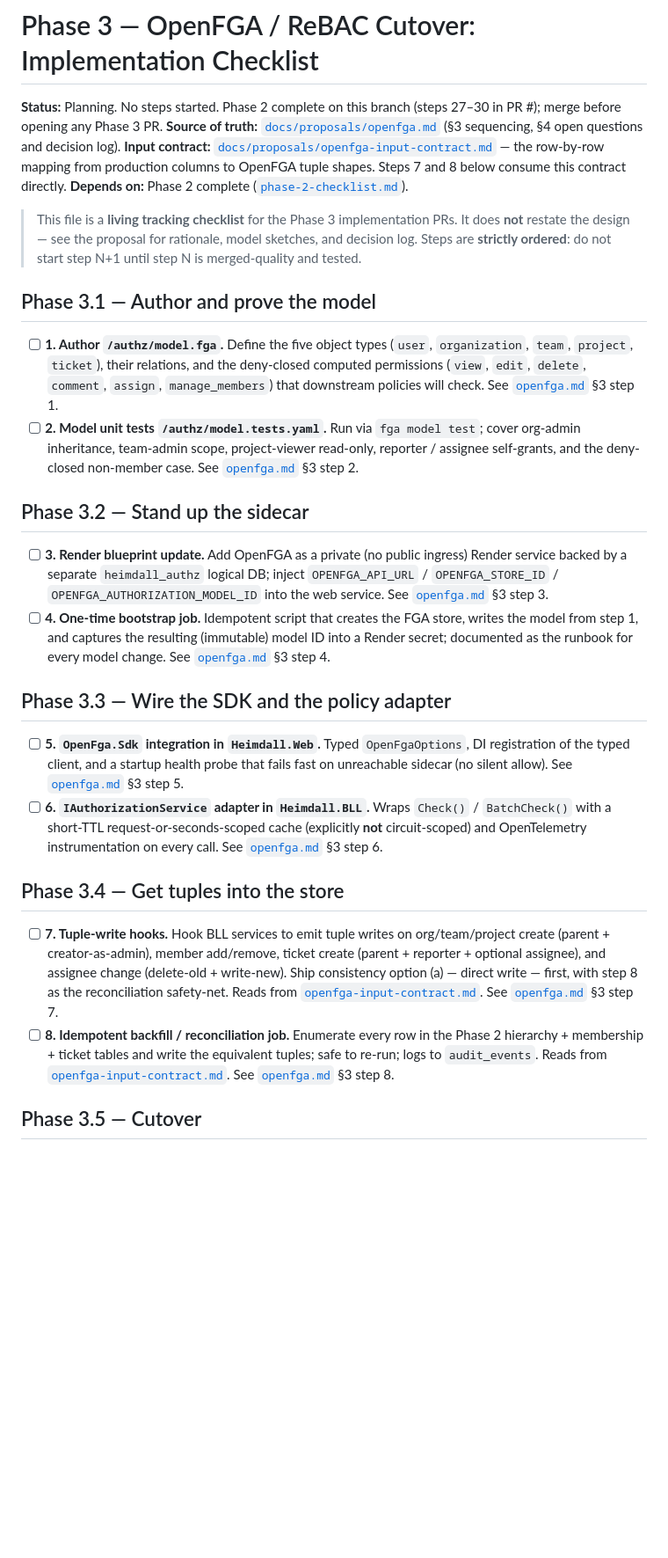
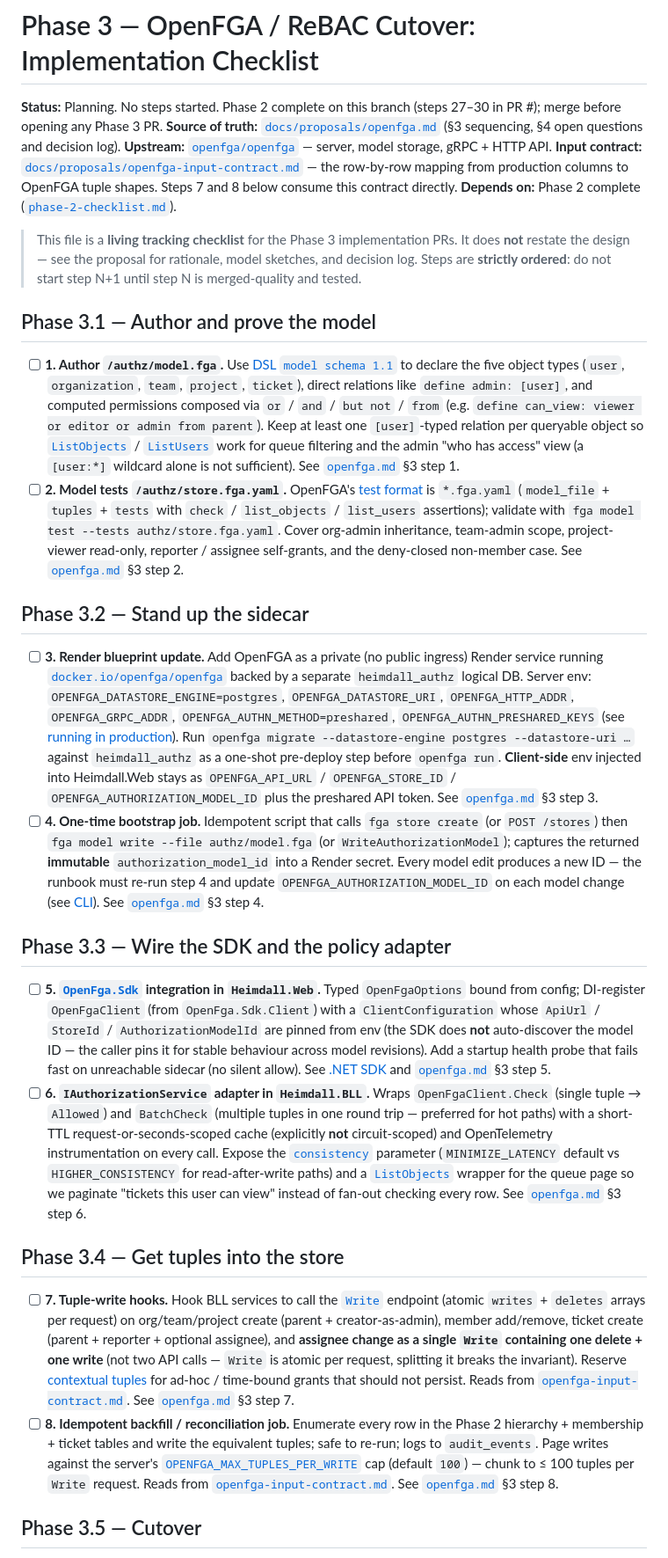
Before and after one commit to ValhallaTech/Heimdall-TicketTracker, a Markdown page: docs/implementation/phase-3-checklist.md, the part around one of its changes. Shown at 88% size. Rendered like a GitHub page; blank space fills up the shorter version.

```diff
--- a/docs/implementation/phase-3-checklist.md
+++ b/docs/implementation/phase-3-checklist.md
@@ -2,6 +2,7 @@
 
 **Status:** Planning. No steps started. Phase 2 complete on this branch (steps 27–30 in PR #<this PR>); merge before opening any Phase 3 PR.
 **Source of truth:** [`docs/proposals/openfga.md`](../proposals/openfga.md) (§3 sequencing, §4 open questions and decision log).
+**Upstream:** [`openfga/openfga`](https://github.com/openfga/openfga) — server, model storage, gRPC + HTTP API.
 **Input contract:** [`docs/proposals/openfga-input-contract.md`](../proposals/openfga-input-contract.md) — the row-by-row mapping from production columns to OpenFGA tuple shapes. Steps 7 and 8 below consume this contract directly.
 **Depends on:** Phase 2 complete ([`phase-2-checklist.md`](./phase-2-checklist.md)).
 
@@ -11,23 +12,23 @@
 
 ## Phase 3.1 — Author and prove the model
 
-- [ ] **1. Author `/authz/model.fga`.** Define the five object types (`user`, `organization`, `team`, `project`, `ticket`), their relations, and the deny-closed computed permissions (`view`, `edit`, `delete`, `comment`, `assign`, `manage_members`) that downstream policies will check. See [`openfga.md`](../proposals/openfga.md) §3 step 1.
-- [ ] **2. Model unit tests `/authz/model.tests.yaml`.** Run via `fga model test`; cover org-admin inheritance, team-admin scope, project-viewer read-only, reporter / assignee self-grants, and the deny-closed non-member case. See [`openfga.md`](../proposals/openfga.md) §3 step 2.
+- [ ] **1. Author `/authz/model.fga`.** Use [DSL `model schema 1.1`](https://openfga.dev/docs/configuration-language) to declare the five object types (`user`, `organization`, `team`, `project`, `ticket`), direct relations like `define admin: [user]`, and computed permissions composed via `or` / `and` / `but not` / `from` (e.g. `define can_view: viewer or editor or admin from parent`). Keep at least one `[user]`-typed relation per queryable object so [`ListObjects`](https://openfga.dev/api/service#/Relationship%20Queries/ListObjects) / [`ListUsers`](https://openfga.dev/api/service#/Relationship%20Queries/ListUsers) work for queue filtering and the admin "who has access" view (a `[user:*]` wildcard alone is not sufficient). See [`openfga.md`](../proposals/openfga.md) §3 step 1.
+- [ ] **2. Model tests `/authz/store.fga.yaml`.** OpenFGA's [test format](https://openfga.dev/docs/modeling/testing) is `*.fga.yaml` (`model_file` + `tuples` + `tests` with `check` / `list_objects` / `list_users` assertions); validate with `fga model test --tests authz/store.fga.yaml`. Cover org-admin inheritance, team-admin scope, project-viewer read-only, reporter / assignee self-grants, and the deny-closed non-member case. See [`openfga.md`](../proposals/openfga.md) §3 step 2.
 
 ## Phase 3.2 — Stand up the sidecar
 
-- [ ] **3. Render blueprint update.** Add OpenFGA as a private (no public ingress) Render service backed by a separate `heimdall_authz` logical DB; inject `OPENFGA_API_URL` / `OPENFGA_STORE_ID` / `OPENFGA_AUTHORIZATION_MODEL_ID` into the web service. See [`openfga.md`](../proposals/openfga.md) §3 step 3.
-- [ ] **4. One-time bootstrap job.** Idempotent script that creates the FGA store, writes the model from step 1, and captures the resulting (immutable) model ID into a Render secret; documented as the runbook for every model change. See [`openfga.md`](../proposals/openfga.md) §3 step 4.
+- [ ] **3. Render blueprint update.** Add OpenFGA as a private (no public ingress) Render service running [`docker.io/openfga/openfga`](https://hub.docker.com/r/openfga/openfga) backed by a separate `heimdall_authz` logical DB. Server env: `OPENFGA_DATASTORE_ENGINE=postgres`, `OPENFGA_DATASTORE_URI`, `OPENFGA_HTTP_ADDR`, `OPENFGA_GRPC_ADDR`, `OPENFGA_AUTHN_METHOD=preshared`, `OPENFGA_AUTHN_PRESHARED_KEYS` (see [running in production](https://openfga.dev/docs/getting-started/running-in-production)). Run `openfga migrate --datastore-engine postgres --datastore-uri …` against `heimdall_authz` as a one-shot pre-deploy step before `openfga run`. **Client-side** env injected into Heimdall.Web stays as `OPENFGA_API_URL` / `OPENFGA_STORE_ID` / `OPENFGA_AUTHORIZATION_MODEL_ID` plus the preshared API token. See [`openfga.md`](../proposals/openfga.md) §3 step 3.
+- [ ] **4. One-time bootstrap job.** Idempotent script that calls `fga store create` (or `POST /stores`) then `fga model write --file authz/model.fga` (or `WriteAuthorizationModel`); captures the returned **immutable** `authorization_model_id` into a Render secret. Every model edit produces a new ID — the runbook must re-run step 4 and update `OPENFGA_AUTHORIZATION_MODEL_ID` on each model change (see [CLI](https://github.com/openfga/cli)). See [`openfga.md`](../proposals/openfga.md) §3 step 4.
 
 ## Phase 3.3 — Wire the SDK and the policy adapter
 
-- [ ] **5. `OpenFga.Sdk` integration in `Heimdall.Web`.** Typed `OpenFgaOptions`, DI registration of the typed client, and a startup health probe that fails fast on unreachable sidecar (no silent allow). See [`openfga.md`](../proposals/openfga.md) §3 step 5.
-- [ ] **6. `IAuthorizationService` adapter in `Heimdall.BLL`.** Wraps `Check()` / `BatchCheck()` with a short-TTL request-or-seconds-scoped cache (explicitly **not** circuit-scoped) and OpenTelemetry instrumentation on every call. See [`openfga.md`](../proposals/openfga.md) §3 step 6.
+- [ ] **5. [`OpenFga.Sdk`](https://www.nuget.org/packages/OpenFga.Sdk) integration in `Heimdall.Web`.** Typed `OpenFgaOptions` bound from config; DI-register `OpenFgaClient` (from `OpenFga.Sdk.Client`) with a `ClientConfiguration` whose `ApiUrl` / `StoreId` / `AuthorizationModelId` are pinned from env (the SDK does **not** auto-discover the model ID — the caller pins it for stable behaviour across model revisions). Add a startup health probe that fails fast on unreachable sidecar (no silent allow). See [.NET SDK](https://github.com/openfga/dotnet-sdk) and [`openfga.md`](../proposals/openfga.md) §3 step 5.
+- [ ] **6. `IAuthorizationService` adapter in `Heimdall.BLL`.** Wraps `OpenFgaClient.Check` (single tuple → `Allowed`) and `BatchCheck` (multiple tuples in one round trip — preferred for hot paths) with a short-TTL request-or-seconds-scoped cache (explicitly **not** circuit-scoped) and OpenTelemetry instrumentation on every call. Expose the [`consistency`](https://openfga.dev/docs/interacting/consistency) parameter (`MINIMIZE_LATENCY` default vs `HIGHER_CONSISTENCY` for read-after-write paths) and a [`ListObjects`](https://openfga.dev/api/service#/Relationship%20Queries/ListObjects) wrapper for the queue page so we paginate "tickets this user can view" instead of fan-out checking every row. See [`openfga.md`](../proposals/openfga.md) §3 step 6.
 
 ## Phase 3.4 — Get tuples into the store
 
-- [ ] **7. Tuple-write hooks.** Hook BLL services to emit tuple writes on org/team/project create (parent + creator-as-admin), member add/remove, ticket create (parent + reporter + optional assignee), and assignee change (delete-old + write-new). Ship consistency option (a) — direct write — first, with step 8 as the reconciliation safety-net. Reads from [`openfga-input-contract.md`](../proposals/openfga-input-contract.md). See [`openfga.md`](../proposals/openfga.md) §3 step 7.
-- [ ] **8. Idempotent backfill / reconciliation job.** Enumerate every row in the Phase 2 hierarchy + membership + ticket tables and write the equivalent tuples; safe to re-run; logs to `audit_events`. Reads from [`openfga-input-contract.md`](../proposals/openfga-input-contract.md). See [`openfga.md`](../proposals/openfga.md) §3 step 8.
+- [ ] **7. Tuple-write hooks.** Hook BLL services to call the [`Write`](https://openfga.dev/api/service#/Relationship%20Tuples/Write) endpoint (atomic `writes` + `deletes` arrays per request) on org/team/project create (parent + creator-as-admin), member add/remove, ticket create (parent + reporter + optional assignee), and **assignee change as a single `Write` containing one delete + one write** (not two API calls — `Write` is atomic per request, splitting it breaks the invariant). Reserve [contextual tuples](https://openfga.dev/docs/modeling/token-claims-contextual-tuples) for ad-hoc / time-bound grants that should not persist. Reads from [`openfga-input-contract.md`](../proposals/openfga-input-contract.md). See [`openfga.md`](../proposals/openfga.md) §3 step 7.
+- [ ] **8. Idempotent backfill / reconciliation job.** Enumerate every row in the Phase 2 hierarchy + membership + ticket tables and write the equivalent tuples; safe to re-run; logs to `audit_events`. Page writes against the server's [`OPENFGA_MAX_TUPLES_PER_WRITE`](https://openfga.dev/docs/getting-started/setup-openfga/configuration#OPENFGA_MAX_TUPLES_PER_WRITE) cap (default `100`) — chunk to ≤ 100 tuples per `Write` request. Reads from [`openfga-input-contract.md`](../proposals/openfga-input-contract.md). See [`openfga.md`](../proposals/openfga.md) §3 step 8.
 
 ## Phase 3.5 — Cutover
 
```
Also changed, not shown: other parts of docs/implementation/phase-3-checklist.md (+16 -5 lines).
